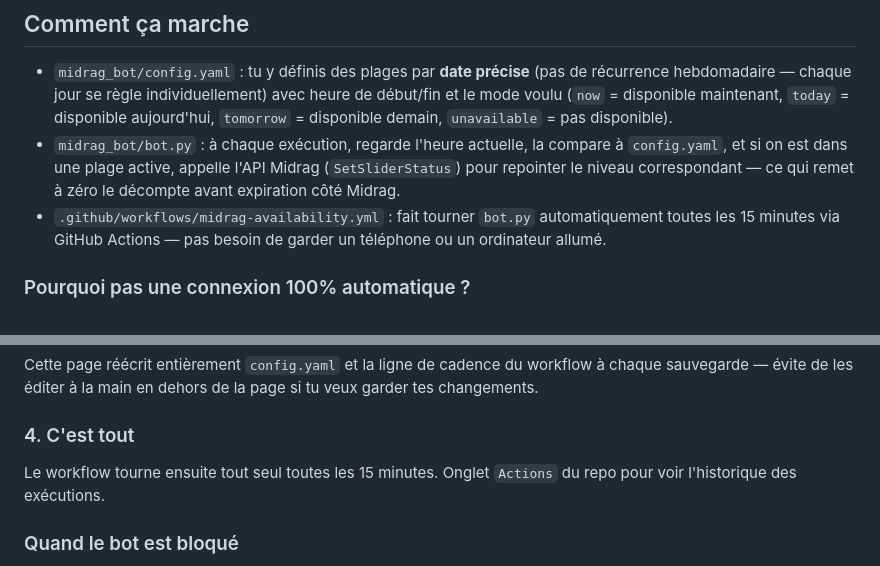
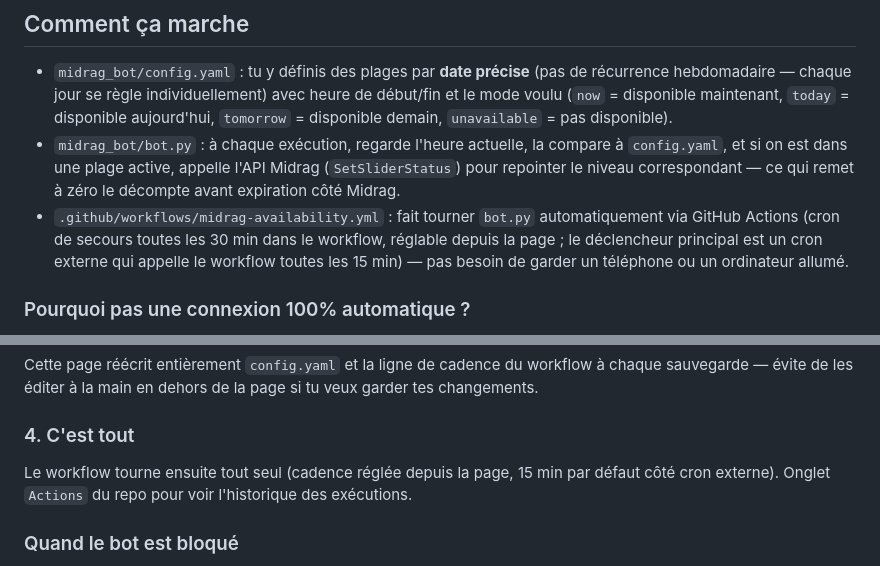
Before and after one commit to rnab26/Midrag, a Markdown page: README.md, 2 parts joined by grey strips. GitHub-like rendering.

Commit message:
README : la cadence réelle (cron de secours 30 min + déclencheur externe 15 min) remplace « toutes les 15 minutes » seul
Le workflow déclare */30 et son commentaire dit que le vrai déclencheur est un cron externe ; le README affirmait 15 min via Actions, ce qui faisait chercher un cron absent.

Co-Authored-By: Claude Sonnet 5.5 <noreply@anthropic.com>
Claude-Session: https://claude.ai/code/session_01XKcyutwMasptZcHEXm1n96

```diff
--- a/README.md
+++ b/README.md
@@ -16,7 +16,9 @@ avoir à cliquer toutes les heures.
   l'API Midrag (`SetSliderStatus`) pour repointer le niveau correspondant
   — ce qui remet à zéro le décompte avant expiration côté Midrag.
 - `.github/workflows/midrag-availability.yml` : fait tourner `bot.py`
-  automatiquement toutes les 15 minutes via GitHub Actions — pas besoin de
+  automatiquement via GitHub Actions (cron de secours toutes les 30 min dans
+  le workflow, réglable depuis la page ; le déclencheur principal est un cron
+  externe qui appelle le workflow toutes les 15 min) — pas besoin de
   garder un téléphone ou un ordinateur allumé.
 
 ### Pourquoi pas une connexion 100% automatique ?
@@ -94,7 +96,7 @@ la page si tu veux garder tes changements.
 
 ### 4. C'est tout
 
-Le workflow tourne ensuite tout seul toutes les 15 minutes. Onglet
+Le workflow tourne ensuite tout seul (cadence réglée depuis la page, 15 min par défaut côté cron externe). Onglet
 `Actions` du repo pour voir l'historique des exécutions.
 
 ### Quand le bot est bloqué
```
